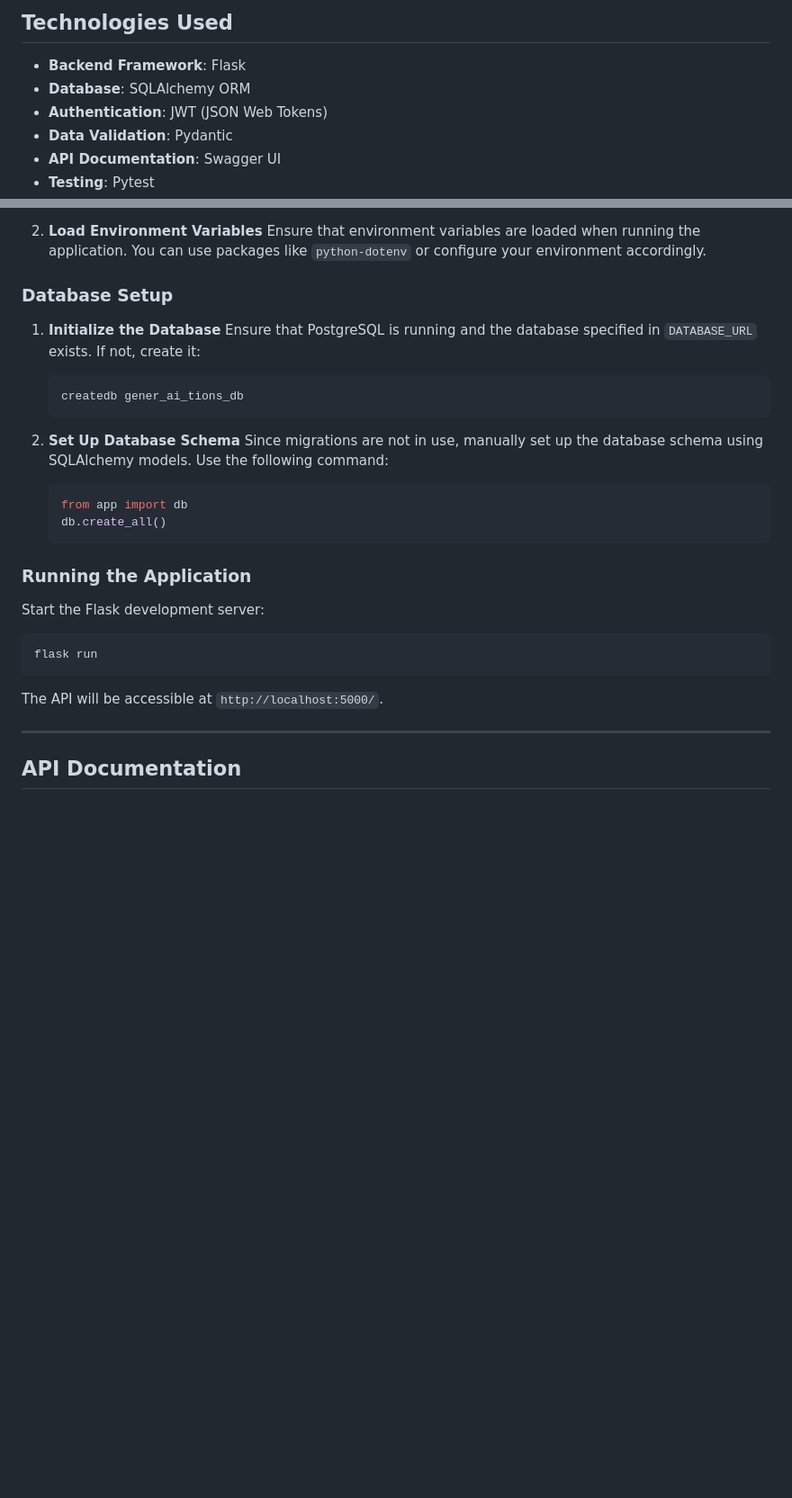
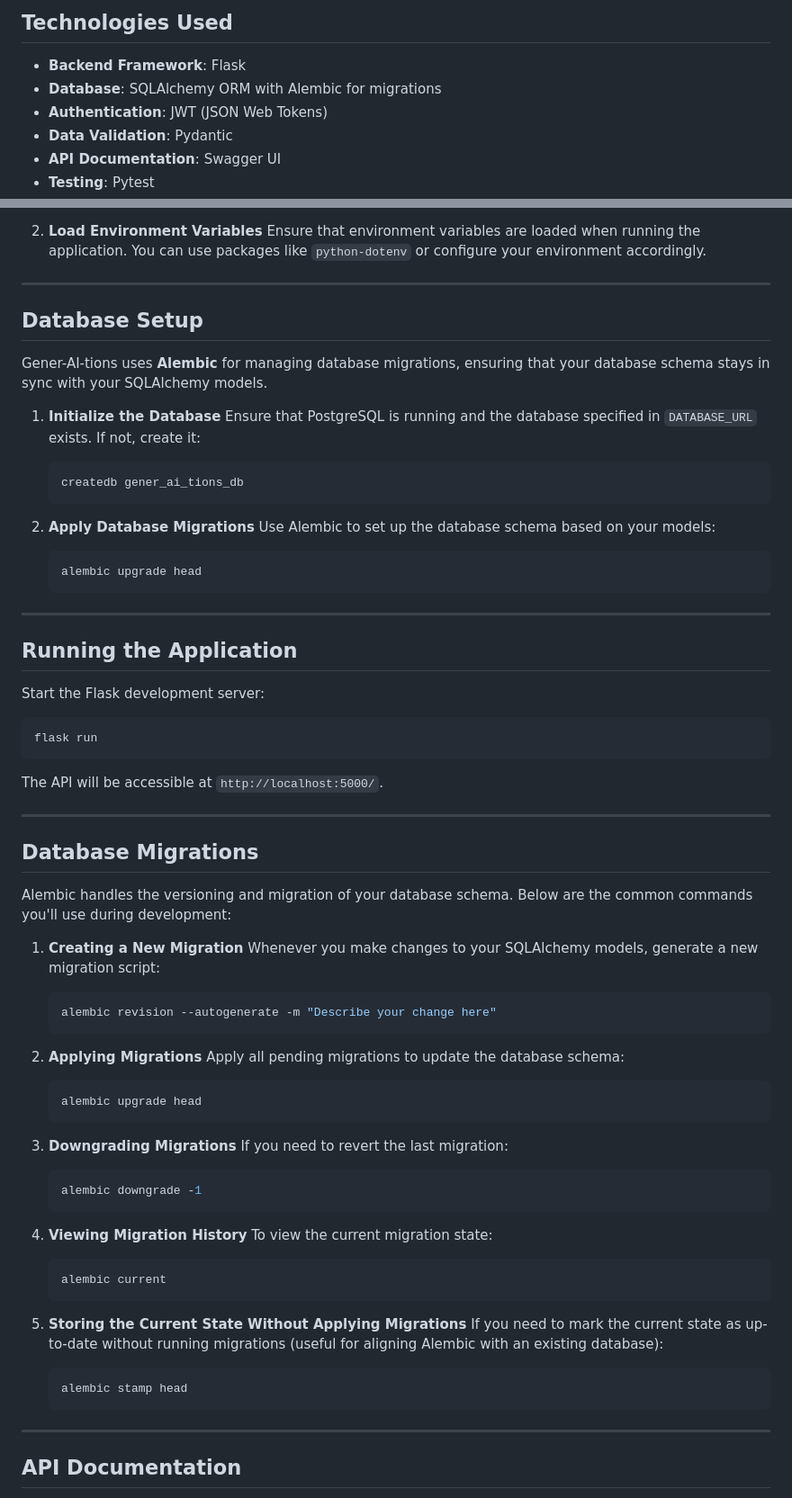
Before and after one commit to lennartzut/gener-AI-tions, a Markdown page: README.md, 2 parts joined by grey strips. Shown at 90% size. Rendered like a GitHub page; blank space fills up the shorter version.

````diff
--- a/README.md
+++ b/README.md
@@ -47,7 +50,7 @@ Gener-AI-tions is a robust Flask-based API designed to manage individuals, their
 
 ## Technologies Used
 - **Backend Framework**: Flask
-- **Database**: SQLAlchemy ORM
+- **Database**: SQLAlchemy ORM with Alembic for migrations
 - **Authentication**: JWT (JSON Web Tokens)
 - **Data Validation**: Pydantic
 - **API Documentation**: Swagger UI
@@ -102,7 +105,11 @@ Follow these instructions to set up and run the Gener-AI-tions API on your local
 2. **Load Environment Variables**
    Ensure that environment variables are loaded when running the application. You can use packages like `python-dotenv` or configure your environment accordingly.
 
-### Database Setup
+---
+
+## Database Setup
+
+Gener-AI-tions uses **Alembic** for managing database migrations, ensuring that your database schema stays in sync with your SQLAlchemy models.
 
 1. **Initialize the Database**
    Ensure that PostgreSQL is running and the database specified in `DATABASE_URL` exists. If not, create it:
@@ -110,20 +117,58 @@ Follow these instructions to set up and run the Gener-AI-tions API on your local
    createdb gener_ai_tions_db
    ```
 
-2. **Set Up Database Schema**
-   Since migrations are not in use, manually set up the database schema using SQLAlchemy models. Use the following command:
-   ```python
-   from app import db
-   db.create_all()
+2. **Apply Database Migrations**
+   Use Alembic to set up the database schema based on your models:
+   ```bash
+   alembic upgrade head
    ```
 
-### Running the Application
+---
+
+## Running the Application
 
 Start the Flask development server:
 ```bash
 flask run
 ```
 The API will be accessible at `http://localhost:5000/`.
+
+
+---
+
+## Database Migrations
+
+Alembic handles the versioning and migration of your database schema. Below are the common commands you'll use during development:
+
+1. **Creating a New Migration**
+   Whenever you make changes to your SQLAlchemy models, generate a new migration script:
+   ```bash
+   alembic revision --autogenerate -m "Describe your change here"
+   ```
+
+2. **Applying Migrations**
+   Apply all pending migrations to update the database schema:
+   ```bash
+   alembic upgrade head
+   ```
+
+3. **Downgrading Migrations**
+   If you need to revert the last migration:
+   ```bash
+   alembic downgrade -1
+   ```
+
+4. **Viewing Migration History**
+   To view the current migration state:
+   ```bash
+   alembic current
+   ```
+
+5. **Storing the Current State Without Applying Migrations**
+   If you need to mark the current state as up-to-date without running migrations (useful for aligning Alembic with an existing database):
+   ```bash
+   alembic stamp head
+   ```
 
 ---
 
````
Also changed, not shown: other parts of README.md (+11 -39 lines).
